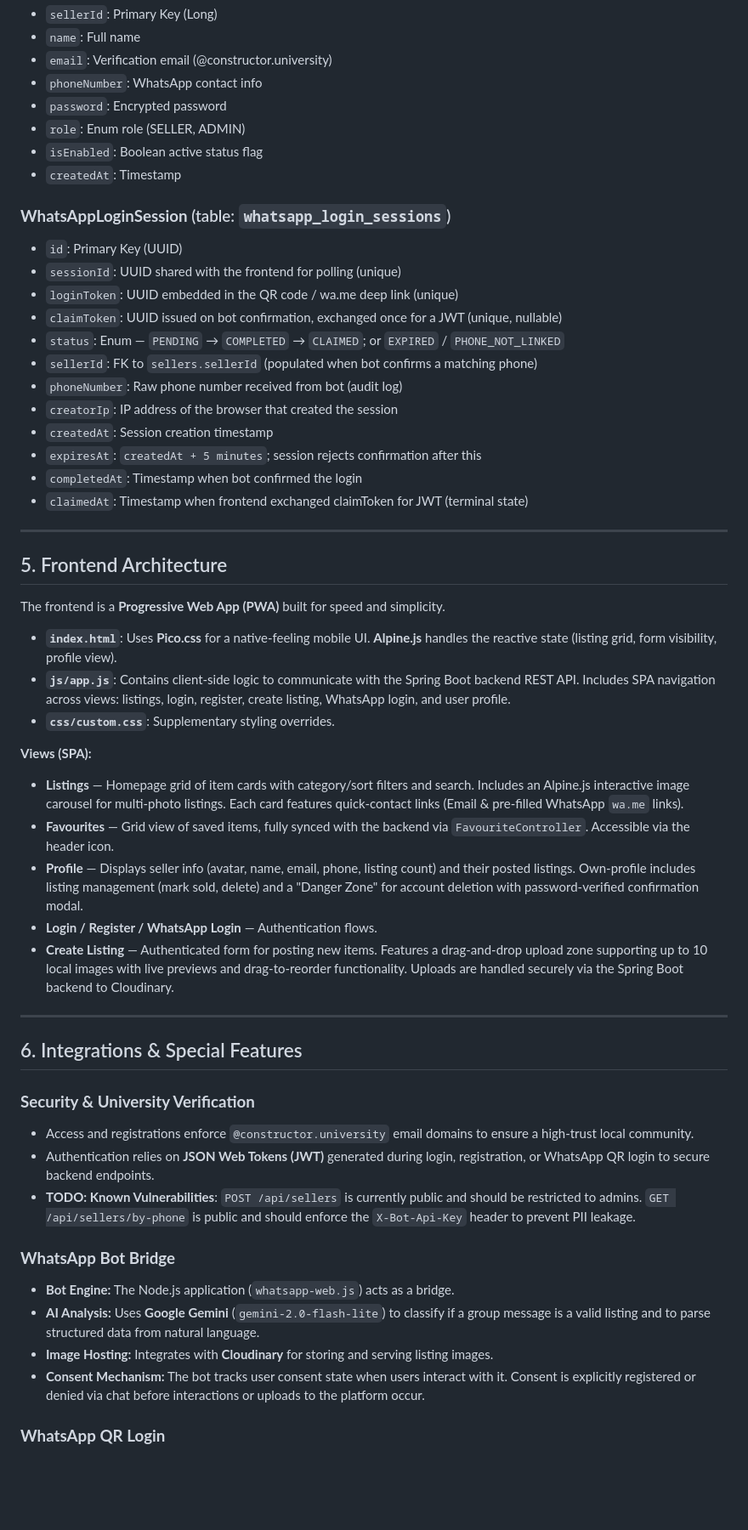
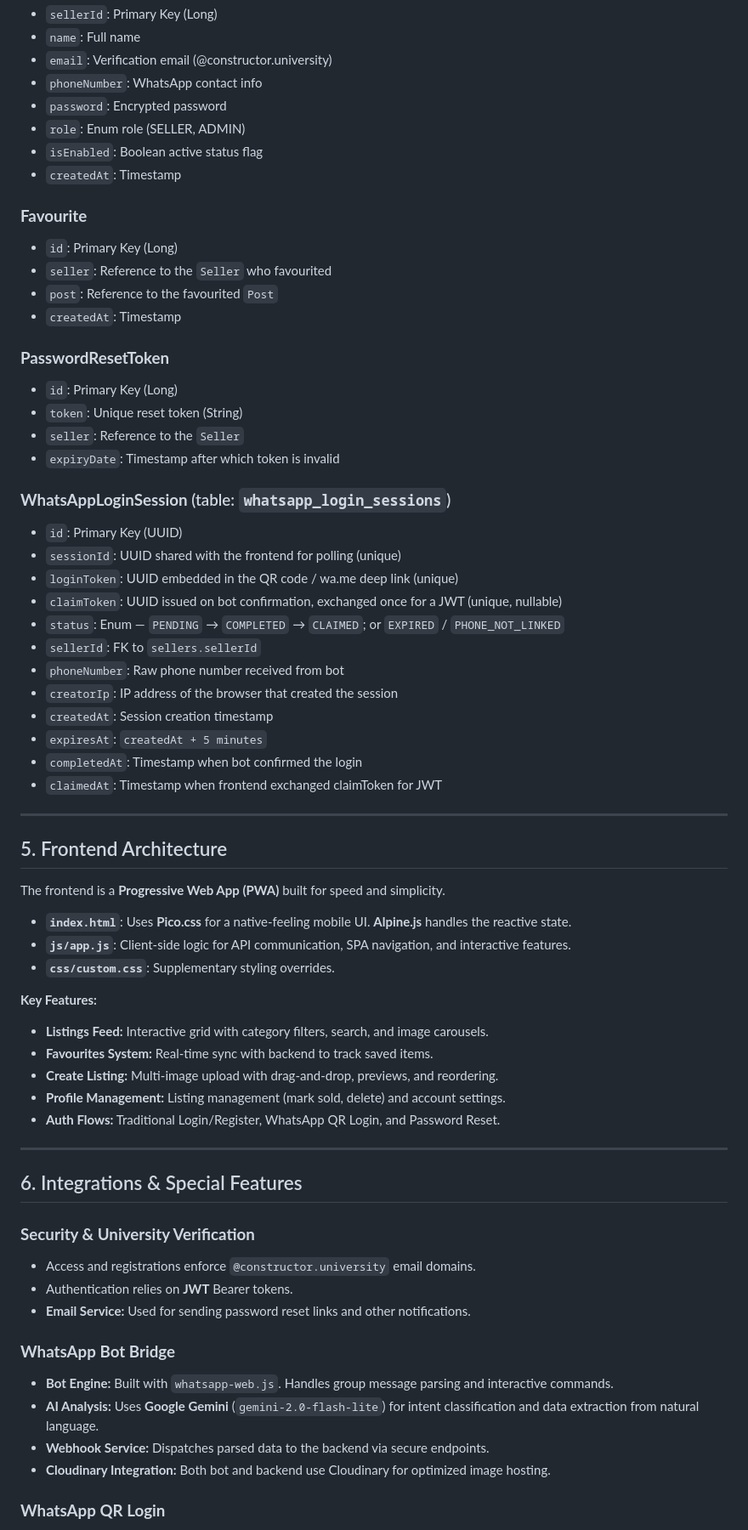
Before and after one commit to ZachAR3/StudentStoreFrontSDE26, a Markdown page: docs/REPOMAP.md, the part around one of its changes. Shown at 85% size. Drawn GitHub-style; blank space fills up the shorter version.

```diff
--- a/docs/REPOMAP.md
+++ b/docs/REPOMAP.md
@@ -211,19 +135,31 @@ Returns `204 No Content` on success, `403 Forbidden` with `{"message": "Incorrec
 - `isEnabled`: Boolean active status flag
 - `createdAt`: Timestamp
 
+### **Favourite**
+- `id`: Primary Key (Long)
+- `seller`: Reference to the `Seller` who favourited
+- `post`: Reference to the favourited `Post`
+- `createdAt`: Timestamp
+
+### **PasswordResetToken**
+- `id`: Primary Key (Long)
+- `token`: Unique reset token (String)
+- `seller`: Reference to the `Seller`
+- `expiryDate`: Timestamp after which token is invalid
+
 ### **WhatsAppLoginSession** (table: `whatsapp_login_sessions`)
 - `id`: Primary Key (UUID)
 - `sessionId`: UUID shared with the frontend for polling (unique)
 - `loginToken`: UUID embedded in the QR code / wa.me deep link (unique)
 - `claimToken`: UUID issued on bot confirmation, exchanged once for a JWT (unique, nullable)
 - `status`: Enum — `PENDING` → `COMPLETED` → `CLAIMED`; or `EXPIRED` / `PHONE_NOT_LINKED`
-- `sellerId`: FK to `sellers.sellerId` (populated when bot confirms a matching phone)
-- `phoneNumber`: Raw phone number received from bot (audit log)
+- `sellerId`: FK to `sellers.sellerId`
+- `phoneNumber`: Raw phone number received from bot
 - `creatorIp`: IP address of the browser that created the session
 - `createdAt`: Session creation timestamp
-- `expiresAt`: `createdAt + 5 minutes`; session rejects confirmation after this
+- `expiresAt`: `createdAt + 5 minutes`
 - `completedAt`: Timestamp when bot confirmed the login
-- `claimedAt`: Timestamp when frontend exchanged claimToken for JWT (terminal state)
+- `claimedAt`: Timestamp when frontend exchanged claimToken for JWT
 
 ---
 
@@ -231,30 +167,30 @@ Returns `204 No Content` on success, `403 Forbidden` with `{"message": "Incorrec
 
 The frontend is a **Progressive Web App (PWA)** built for speed and simplicity.
 
-- **`index.html`**: Uses **Pico.css** for a native-feeling mobile UI. **Alpine.js** handles the reactive state (listing grid, form visibility, profile view).
-- **`js/app.js`**: Contains client-side logic to communicate with the Spring Boot backend REST API. Includes SPA navigation across views: listings, login, register, create listing, WhatsApp login, and user profile.
+- **`index.html`**: Uses **Pico.css** for a native-feeling mobile UI. **Alpine.js** handles the reactive state.
+- **`js/app.js`**: Client-side logic for API communication, SPA navigation, and interactive features.
 - **`css/custom.css`**: Supplementary styling overrides.
 
-**Views (SPA):**
-- **Listings** — Homepage grid of item cards with category/sort filters and search. Includes an Alpine.js interactive image carousel for multi-photo listings. Each card features quick-contact links (Email & pre-filled WhatsApp `wa.me` links).
-- **Favourites** — Grid view of saved items, fully synced with the backend via `FavouriteController`. Accessible via the header icon.
-- **Profile** — Displays seller info (avatar, name, email, phone, listing count) and their posted listings. Own-profile includes listing management (mark sold, delete) and a "Danger Zone" for account deletion with password-verified confirmation modal.
-- **Login / Register / WhatsApp Login** — Authentication flows.
-- **Create Listing** — Authenticated form for posting new items. Features a drag-and-drop upload zone supporting up to 10 local images with live previews and drag-to-reorder functionality. Uploads are handled securely via the Spring Boot backend to Cloudinary.
+**Key Features:**
+- **Listings Feed:** Interactive grid with category filters, search, and image carousels.
+- **Favourites System:** Real-time sync with backend to track saved items.
+- **Create Listing:** Multi-image upload with drag-and-drop, previews, and reordering.
+- **Profile Management:** Listing management (mark sold, delete) and account settings.
+- **Auth Flows:** Traditional Login/Register, WhatsApp QR Login, and Password Reset.
 
 ---
 
 ## 6. Integrations & Special Features
 
 ### **Security & University Verification**
-- Access and registrations enforce `@constructor.university` email domains to ensure a high-trust local community.
-- Authentication relies on **JSON Web Tokens (JWT)** generated during login, registration, or WhatsApp QR login to secure backend endpoints.
-- **TODO: Known Vulnerabilities**: `POST /api/sellers` is currently public and should be restricted to admins. `GET /api/sellers/by-phone` is public and should enforce the `X-Bot-Api-Key` header to prevent PII leakage.
+- Access and registrations enforce `@constructor.university` email domains.
+- Authentication relies on **JWT** Bearer tokens.
+- **Email Service:** Used for sending password reset links and other notifications.
 
 ### **WhatsApp Bot Bridge**
-- **Bot Engine:** The Node.js application (`whatsapp-web.js`) acts as a bridge.
-- **AI Analysis:** Uses **Google Gemini** (`gemini-2.0-flash-lite`) to classify if a group message is a valid listing and to parse structured data from natural language.
-- **Image Hosting:** Integrates with **Cloudinary** for storing and serving listing images.
-- **Consent Mechanism:** The bot tracks user consent state when users interact with it. Consent is explicitly registered or denied via chat before interactions or uploads to the platform occur.
+- **Bot Engine:** Built with `whatsapp-web.js`. Handles group message parsing and interactive commands.
+- **AI Analysis:** Uses **Google Gemini** (`gemini-2.0-flash-lite`) for intent classification and data extraction from natural language.
+- **Webhook Service:** Dispatches parsed data to the backend via secure endpoints.
+- **Cloudinary Integration:** Both bot and backend use Cloudinary for optimized image hosting.
 
 ### **WhatsApp QR Login**
```
Also changed, not shown: other parts of docs/REPOMAP.md (+46 -125 lines).
